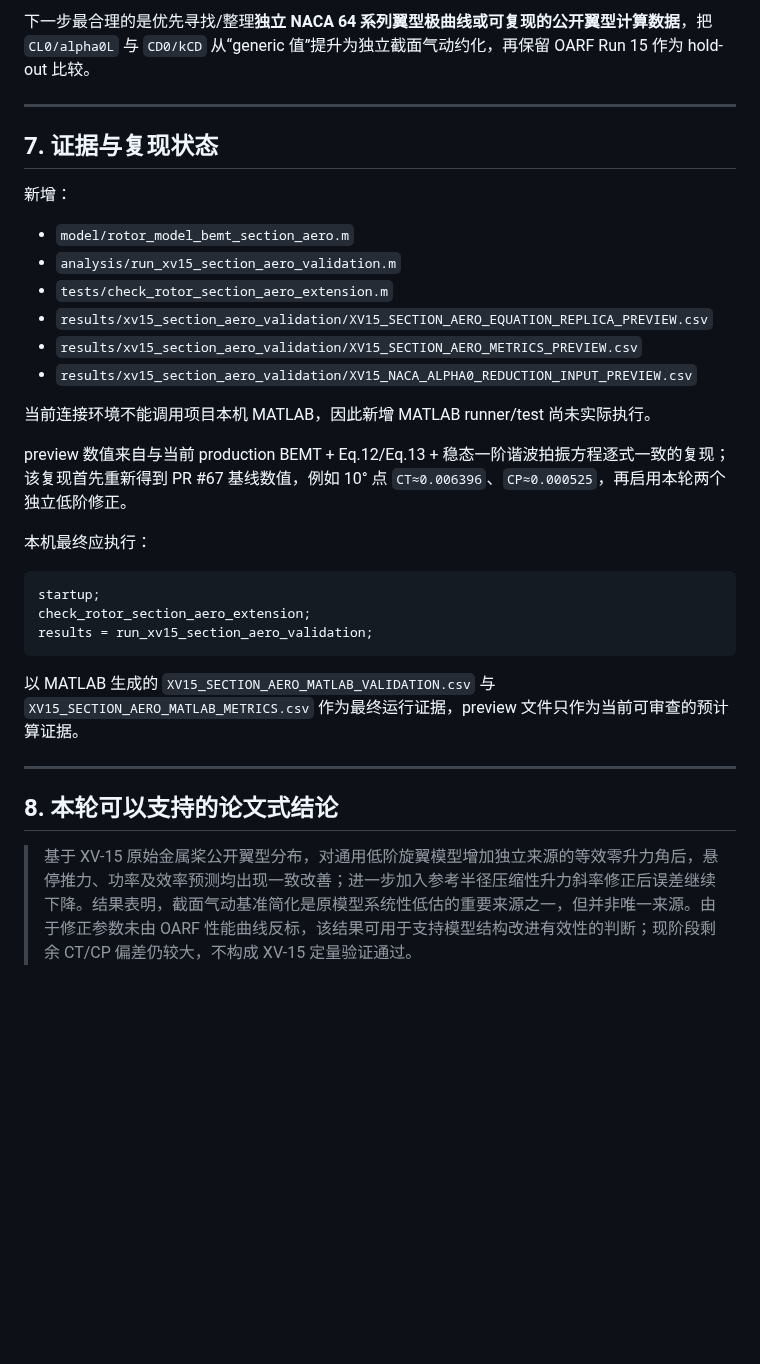
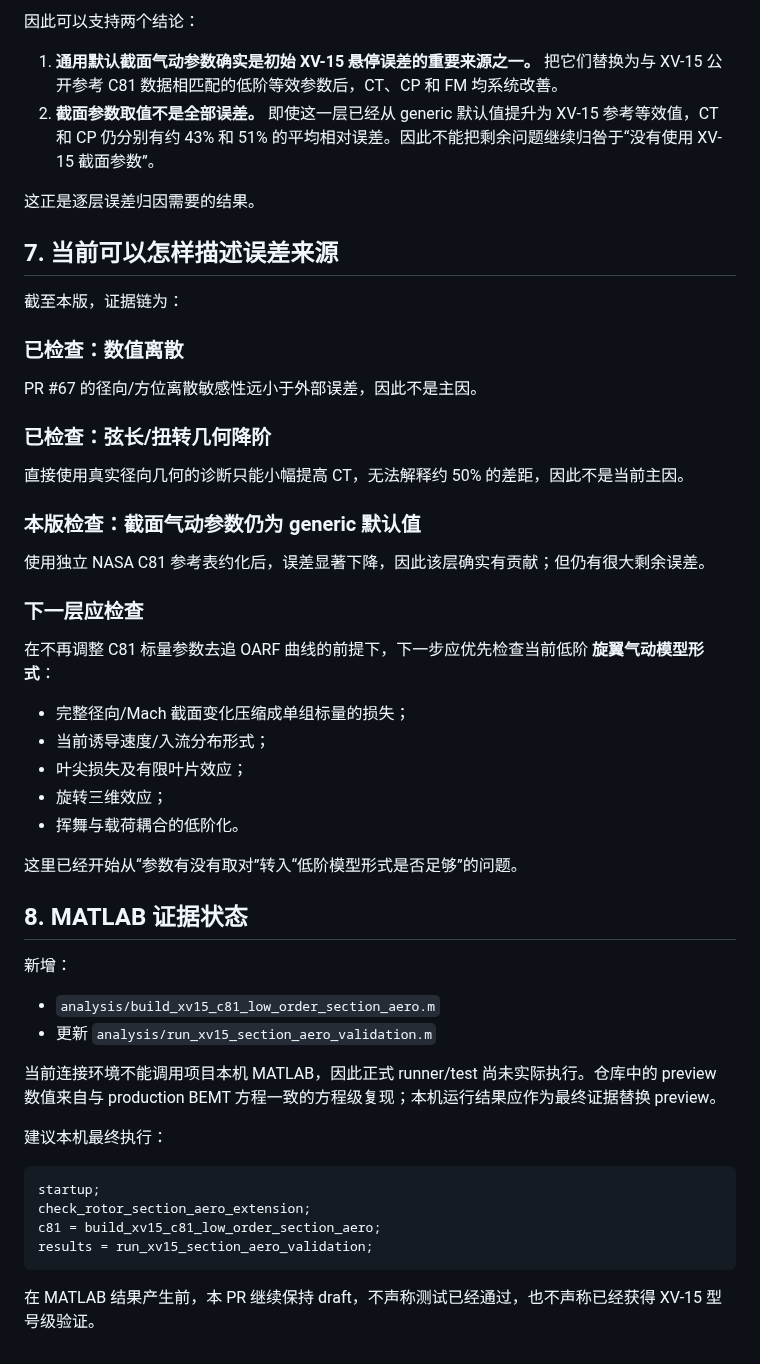
Before and after one commit to x162645/tiltrotor-matlab, a Markdown page: docs/XV15_SECTION_AERO_VALIDATION_UPDATE.md, the part around one of its changes. GitHub-like rendering; blank space fills up the shorter version.

````diff
--- a/docs/XV15_SECTION_AERO_VALIDATION_UPDATE.md
+++ b/docs/XV15_SECTION_AERO_VALIDATION_UPDATE.md
@@ -175,35 +149,55 @@ PR #67 在看过 OARF 曲线后得到约 `+7.70°` 的统一气动桨距偏移
 
-下一步最合理的是优先寻找/整理**独立 NACA 64 系列翼型极曲线或可复现的公开翼型计算数据**，把 `CL0/alpha0L` 与 `CD0/kCD` 从“generic 值”提升为独立截面气动约化，再保留 OARF Run 15 作为 hold-out 比较。
+因此可以支持两个结论：
 
----
+1. **通用默认截面气动参数确实是初始 XV-15 悬停误差的重要来源之一。** 把它们替换为与 XV-15 公开参考 C81 数据相匹配的低阶等效参数后，CT、CP 和 FM 均系统改善。
+2. **截面参数取值不是全部误差。** 即使这一层已经从 generic 默认值提升为 XV-15 参考等效值，CT 和 CP 仍分别有约 43% 和 51% 的平均相对误差。因此不能把剩余问题继续归咎于“没有使用 XV-15 截面参数”。
 
-## 7. 证据与复现状态
+这正是逐层误差归因需要的结果。
+
+## 7. 当前可以怎样描述误差来源
+
+截至本版，证据链为：
+
+### 已检查：数值离散
+
+PR #67 的径向/方位离散敏感性远小于外部误差，因此不是主因。
+
+### 已检查：弦长/扭转几何降阶
+
+直接使用真实径向几何的诊断只能小幅提高 CT，无法解释约 50% 的差距，因此不是当前主因。
+
+### 本版检查：截面气动参数仍为 generic 默认值
+
+使用独立 NASA C81 参考表约化后，误差显著下降，因此该层确实有贡献；但仍有很大剩余误差。
+
+### 下一层应检查
+
+在不再调整 C81 标量参数去追 OARF 曲线的前提下，下一步应优先检查当前低阶 **旋翼气动模型形式**：
+
+- 完整径向/Mach 截面变化压缩成单组标量的损失；
+- 当前诱导速度/入流分布形式；
+- 叶尖损失及有限叶片效应；
+- 旋转三维效应；
+- 挥舞与载荷耦合的低阶化。
+
+这里已经开始从“参数有没有取对”转入“低阶模型形式是否足够”的问题。
+
+## 8. MATLAB 证据状态
 
 新增：
 
-- `model/rotor_model_bemt_section_aero.m`
-- `analysis/run_xv15_section_aero_validation.m`
-- `tests/check_rotor_section_aero_extension.m`
-- `results/xv15_section_aero_validation/XV15_SECTION_AERO_EQUATION_REPLICA_PREVIEW.csv`
-- `results/xv15_section_aero_validation/XV15_SECTION_AERO_METRICS_PREVIEW.csv`
-- `results/xv15_section_aero_validation/XV15_NACA_ALPHA0_REDUCTION_INPUT_PREVIEW.csv`
+- `analysis/build_xv15_c81_low_order_section_aero.m`
+- 更新 `analysis/run_xv15_section_aero_validation.m`
 
-当前连接环境不能调用项目本机 MATLAB，因此新增 MATLAB runner/test 尚未实际执行。
+当前连接环境不能调用项目本机 MATLAB，因此正式 runner/test 尚未实际执行。仓库中的 preview 数值来自与 production BEMT 方程一致的方程级复现；本机运行结果应作为最终证据替换 preview。
 
-preview 数值来自与当前 production BEMT + Eq.12/Eq.13 + 稳态一阶谐波拍振方程逐式一致的复现；该复现首先重新得到 PR #67 基线数值，例如 10° 点 `CT≈0.006396`、`CP≈0.000525`，再启用本轮两个独立低阶修正。
-
-本机最终应执行：
+建议本机最终执行：
 
 ```matlab
 startup;
 check_rotor_section_aero_extension;
+c81 = build_xv15_c81_low_order_section_aero;
 results = run_xv15_section_aero_validation;
 ```
 
-以 MATLAB 生成的 `XV15_SECTION_AERO_MATLAB_VALIDATION.csv` 与 `XV15_SECTION_AERO_MATLAB_METRICS.csv` 作为最终运行证据，preview 文件只作为当前可审查的预计算证据。
-
----
-
-## 8. 本轮可以支持的论文式结论
-
-> 基于 XV-15 原始金属桨公开翼型分布，对通用低阶旋翼模型增加独立来源的等效零升力角后，悬停推力、功率及效率预测均出现一致改善；进一步加入参考半径压缩性升力斜率修正后误差继续下降。结果表明，截面气动基准简化是原模型系统性低估的重要来源之一，但并非唯一来源。由于修正参数未由 OARF 性能曲线反标，该结果可用于支持模型结构改进有效性的判断；现阶段剩余 CT/CP 偏差仍较大，不构成 XV-15 定量验证通过。
+在 MATLAB 结果产生前，本 PR 继续保持 draft，不声称测试已经通过，也不声称已经获得 XV-15 型号级验证。
````
Also changed, not shown: other parts of docs/XV15_SECTION_AERO_VALIDATION_UPDATE.md (+91 -117 lines).
